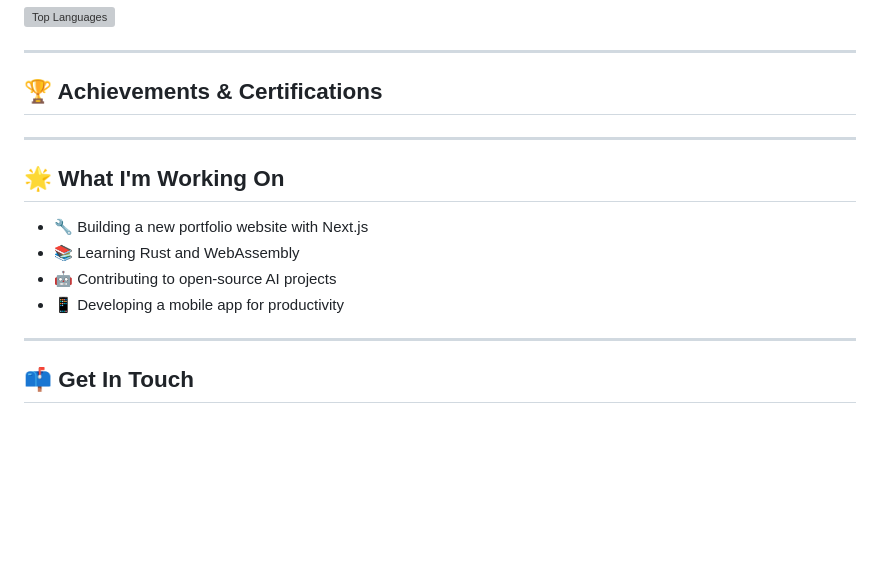
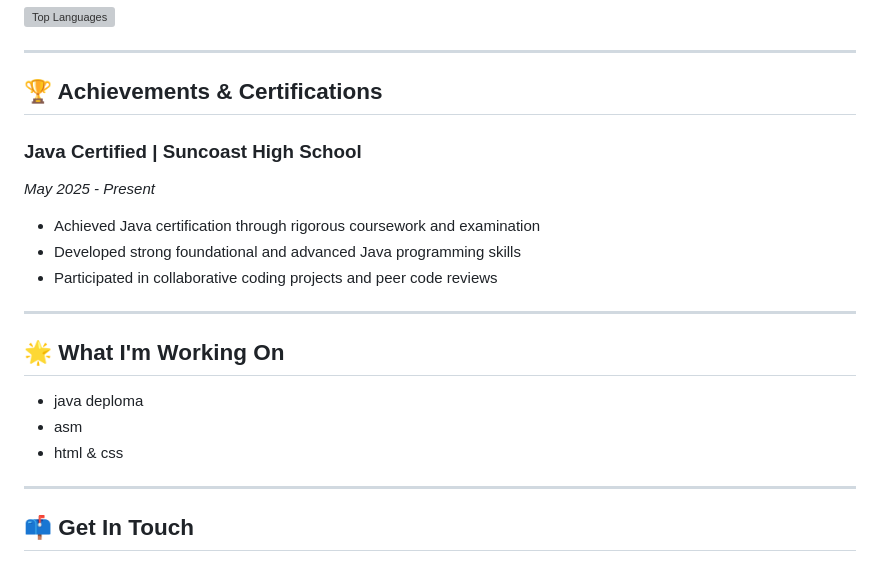
Before and after one commit to nonnumbered/nonnumbered.github.io, a Markdown page: README.md, the part around the change printed below. Drawn GitHub-style; blank space fills up the shorter version; grey boxes are pictures that could not be loaded.

```diff
--- a/README.md
+++ b/README.md
@@ -70,16 +70,20 @@ I'm a dedicated developer with a love for clean code, user experience, and conti
 
 ## 🏆 Achievements & Certifications
 
+### **Java Certified** | Suncoast High School
+*May 2025 - Present*
+- Achieved Java certification through rigorous coursework and examination
+- Developed strong foundational and advanced Java programming skills
+- Participated in collaborative coding projects and peer code reviews
 
 
 ---
 
 ## 🌟 What I'm Working On
 
-- 🔧 Building a new portfolio website with Next.js
-- 📚 Learning Rust and WebAssembly
-- 🤖 Contributing to open-source AI projects
-- 📱 Developing a mobile app for productivity
+- java deploma
+- asm
+- html & css
 
 ---
 
```
Also changed, not shown: other parts of README.md (+0 -1 lines).
